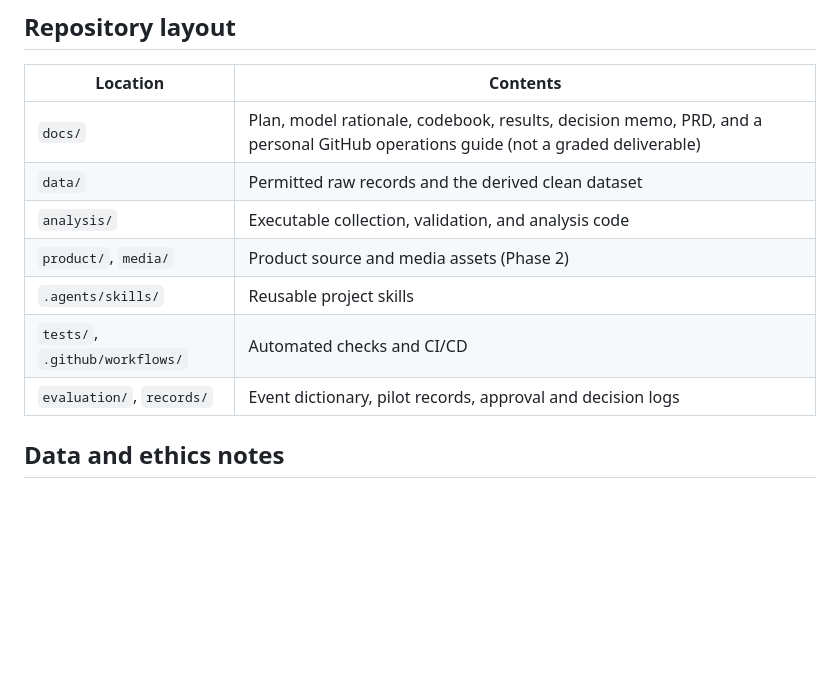
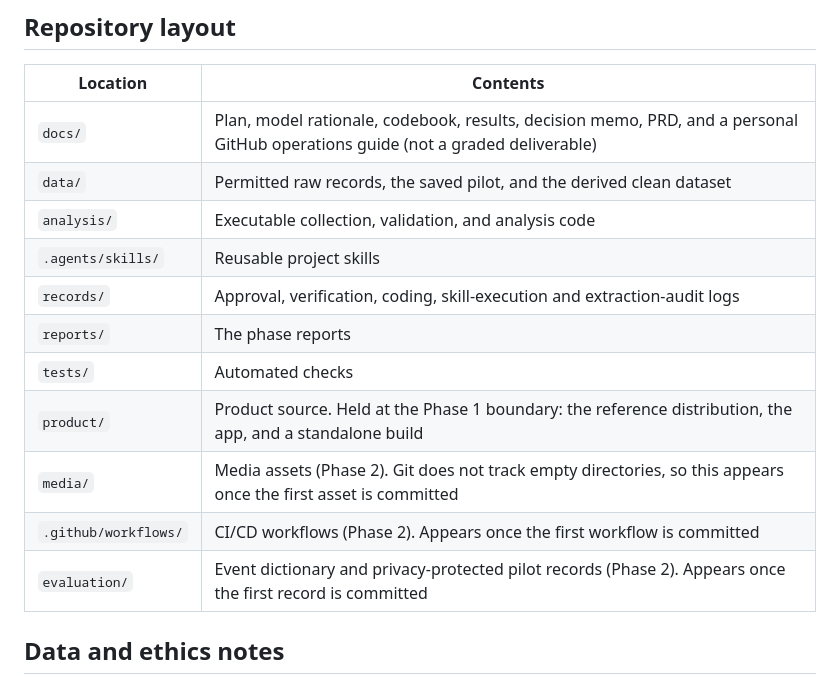
Before and after one commit to 706617514-blip/COMM7660-CaoYuquan-ReceptionBaseline, a Markdown page: README.md, the part around the change. GitHub-like rendering; blank space fills up the shorter version.

```diff
--- a/README.md
+++ b/README.md
@@ -122,12 +122,16 @@ non-`synthetic_` output path.
 | Location | Contents |
 |---|---|
 | `docs/` | Plan, model rationale, codebook, results, decision memo, PRD, and a personal GitHub operations guide (not a graded deliverable) |
-| `data/` | Permitted raw records and the derived clean dataset |
+| `data/` | Permitted raw records, the saved pilot, and the derived clean dataset |
 | `analysis/` | Executable collection, validation, and analysis code |
-| `product/`, `media/` | Product source and media assets (Phase 2) |
 | `.agents/skills/` | Reusable project skills |
-| `tests/`, `.github/workflows/` | Automated checks and CI/CD |
-| `evaluation/`, `records/` | Event dictionary, pilot records, approval and decision logs |
+| `records/` | Approval, verification, coding, skill-execution and extraction-audit logs |
+| `reports/` | The phase reports |
+| `tests/` | Automated checks |
+| `product/` | Product source. Held at the Phase 1 boundary: the reference distribution, the app, and a standalone build |
+| `media/` | Media assets (Phase 2). Git does not track empty directories, so this appears once the first asset is committed |
+| `.github/workflows/` | CI/CD workflows (Phase 2). Appears once the first workflow is committed |
+| `evaluation/` | Event dictionary and privacy-protected pilot records (Phase 2). Appears once the first record is committed |
 
 ## Data and ethics notes
 
```
Also changed, not shown: docs/statistical-spec.md (+15 -0 lines).
